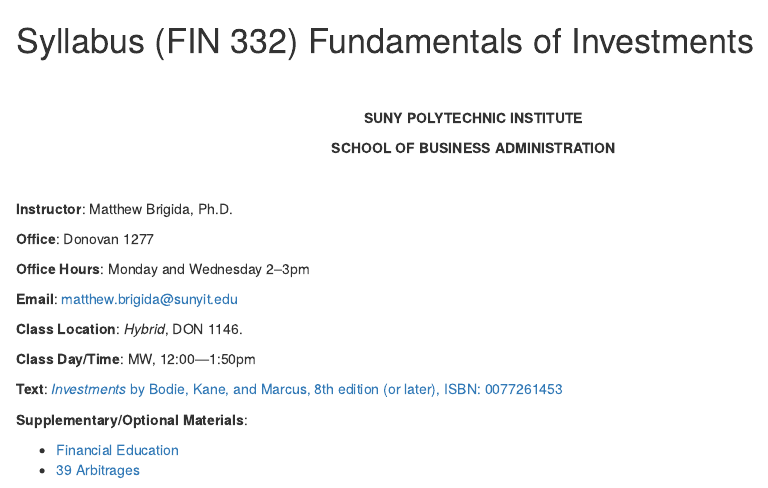
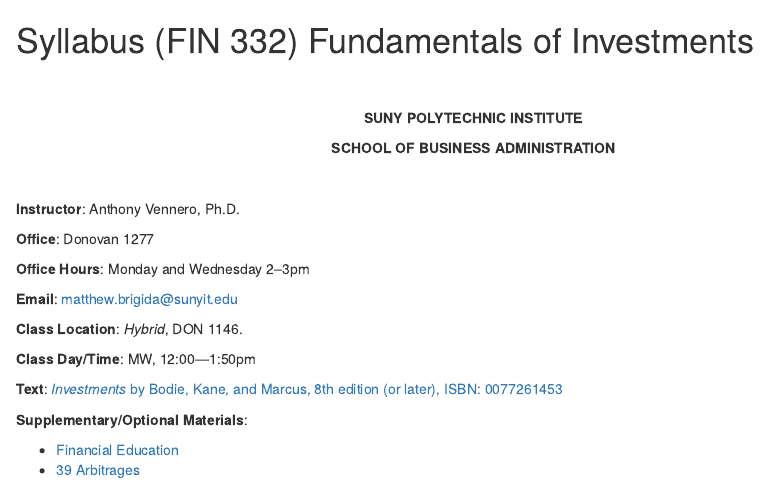
Before and after one commit to Matt-Brigida/FIN-332-syllabus, an R Markdown document (index.Rmd): the page in a window 1100 px wide, from its top. Rendered offline with R 4.5, knitr and Pandoc, with nearby package versions; both versions are drawn in the output format of the newer one; drawn as R Markdown's standard HTML page in place of the format the file asks for.

Commit message:
instructor

````diff
--- a/index.Rmd
+++ b/index.Rmd
@@ -1,11 +1,11 @@
 ---
 title:
 date: "January 15, 2022"
-output: pdf_document
-always_allow_html: true
-## output:
-##   rmdformats::html_clean:
-##     highlight: kate
+## output: pdf_document
+## always_allow_html: true
+output:
+  rmdformats::html_clean:
+    highlight: kate
 ---
 
 ```{r knitr_init, echo=FALSE, cache=FALSE, warning=FALSE, message=FALSE}
@@ -34,7 +34,7 @@
 </center>
 <br>
 <br>
-**Instructor**: Matthew Brigida, Ph.D.
+**Instructor**: Anthony Vennero, Ph.D.
 
 **Office**: Donovan 1277
 
````
Also changed, not shown: index.html.
